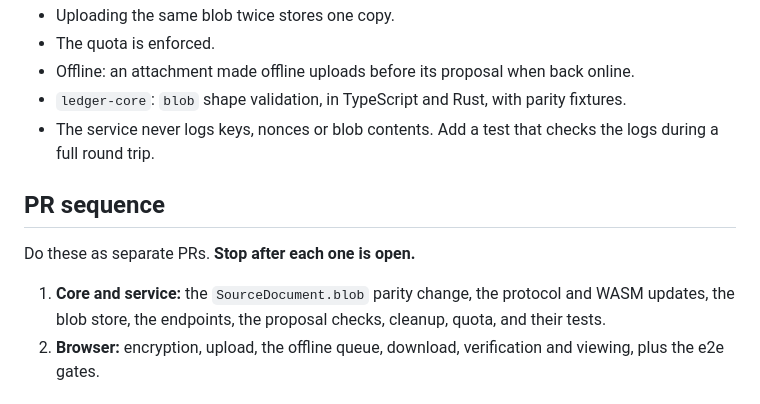
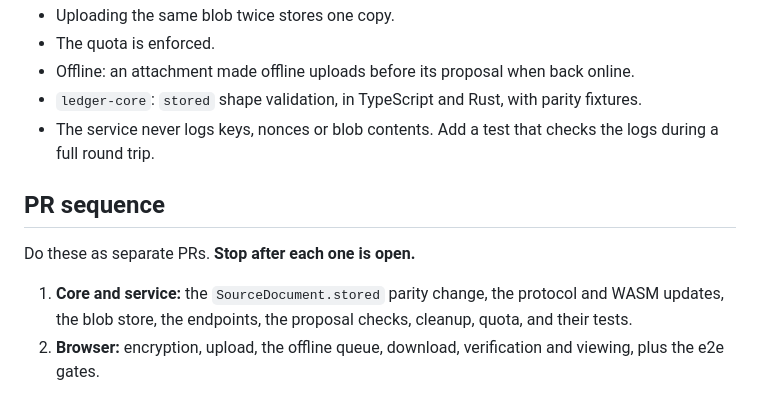
Before and after one commit to spe1020/zap-books, a Markdown page: docs/briefs/receipt-storage.md, the part around one of its changes. Rendered like a GitHub page.

```diff
--- a/docs/briefs/receipt-storage.md
+++ b/docs/briefs/receipt-storage.md
@@ -96,14 +96,14 @@ blob: {
 - Uploading the same blob twice stores one copy.
 - The quota is enforced.
 - Offline: an attachment made offline uploads before its proposal when back online.
-- `ledger-core`: `blob` shape validation, in TypeScript and Rust, with parity fixtures.
+- `ledger-core`: `stored` shape validation, in TypeScript and Rust, with parity fixtures.
 - The service never logs keys, nonces or blob contents. Add a test that checks the logs during a full round trip.
 
 ## PR sequence
 
 Do these as separate PRs. **Stop after each one is open.**
 
-1. **Core and service:** the `SourceDocument.blob` parity change, the protocol and WASM updates, the blob store, the endpoints, the proposal checks, cleanup, quota, and their tests.
+1. **Core and service:** the `SourceDocument.stored` parity change, the protocol and WASM updates, the blob store, the endpoints, the proposal checks, cleanup, quota, and their tests.
 2. **Browser:** encryption, upload, the offline queue, download, verification and viewing, plus the e2e gates.
 
 ## Allowed dependencies
```
Also changed, not shown: other parts of docs/briefs/receipt-storage.md (+10 -10 lines).
